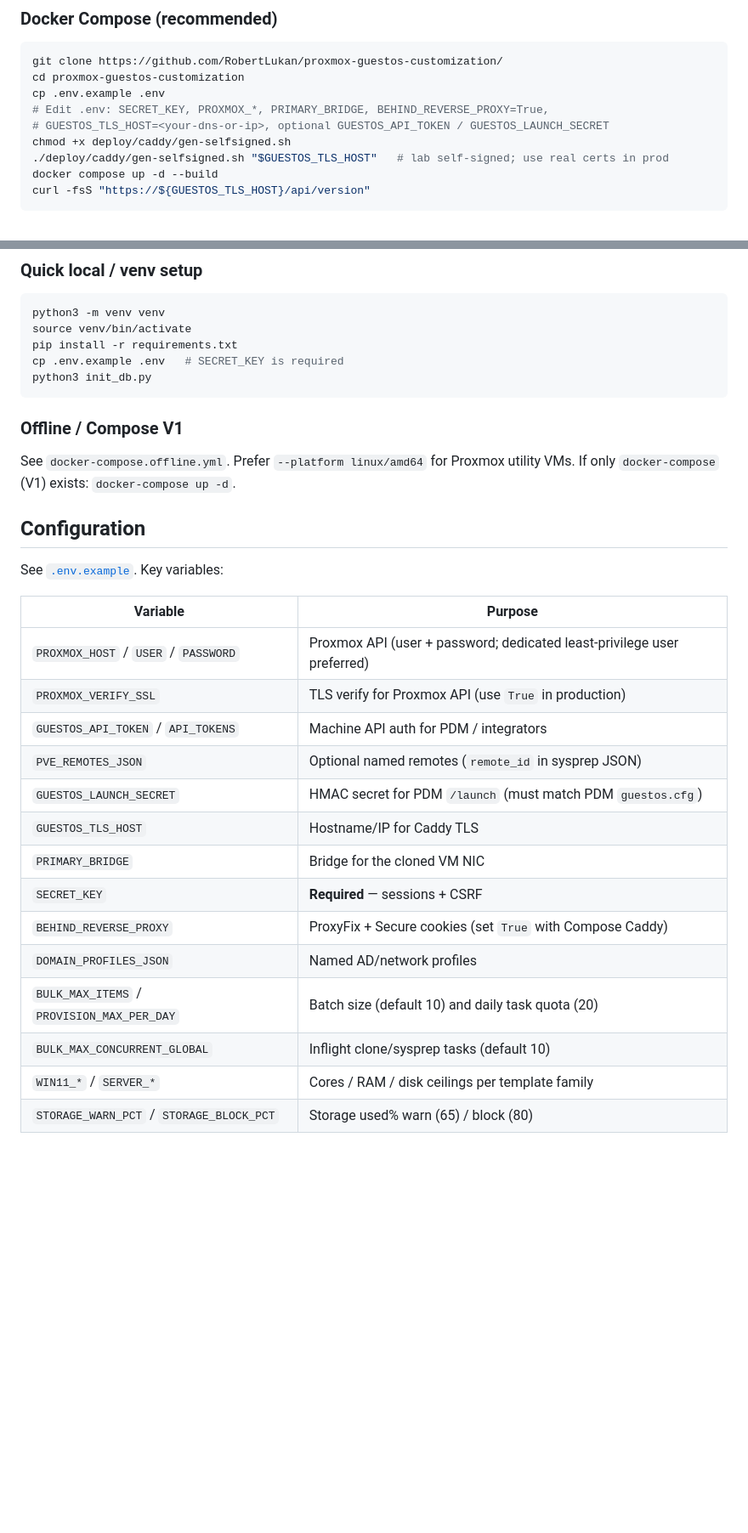
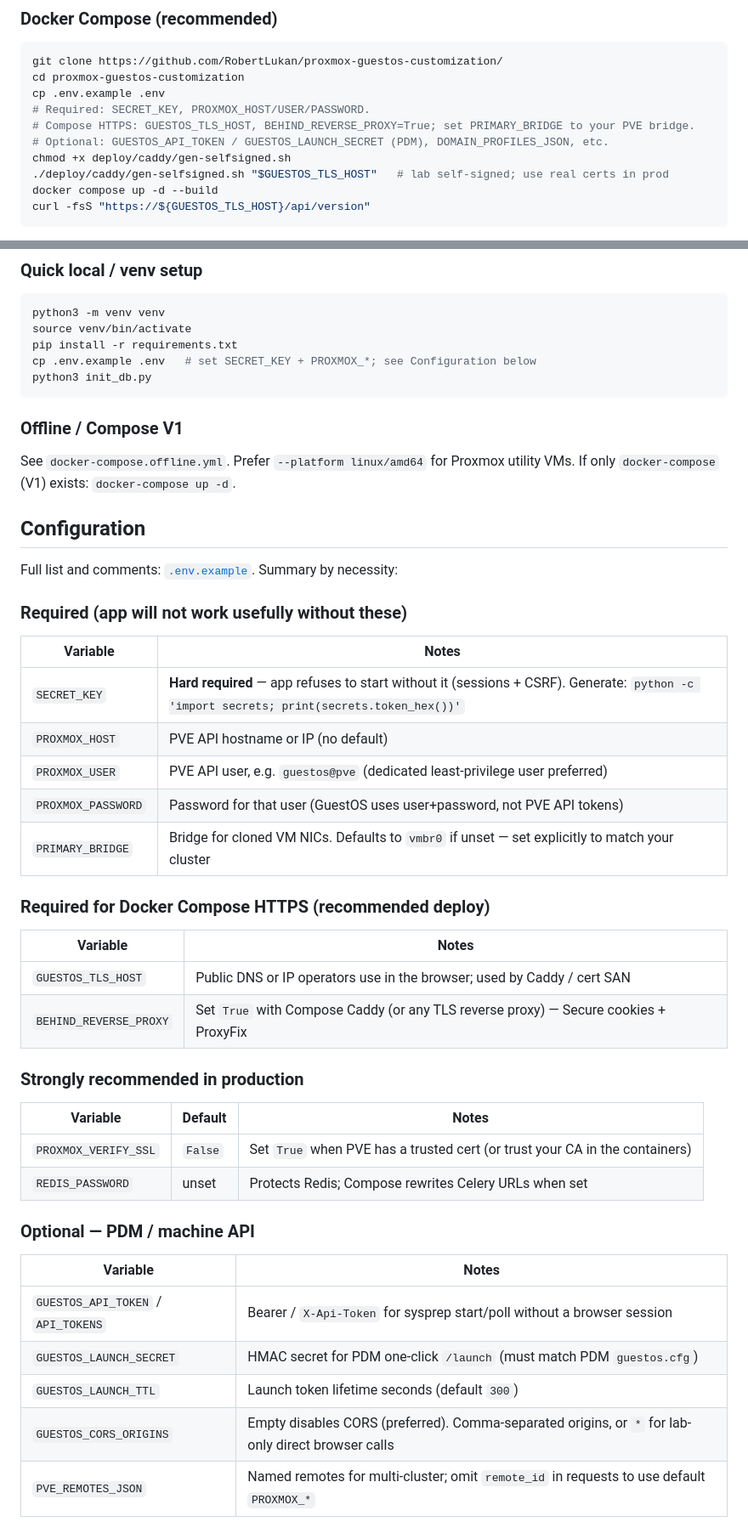
Before and after one commit to RobertLukan/proxmox-guestos-customization, a Markdown page: README.md, 2 parts joined by grey strips. Shown at 85% size. Rendered like a GitHub page; blank space fills up the shorter version.

Commit message:
Clarify required vs optional .env variables in the README.
Operators previously saw only SECRET_KEY marked required; document Proxmox credentials, Compose HTTPS settings, and optional PDM/tuning knobs by necessity.

Co-authored-by: Cursor <cursoragent@cursor.com>

````diff
--- a/README.md
+++ b/README.md
@@ -86,8 +86,9 @@ From **PDM** (optional): template → **Customize (GuestOS)** → signed `/launc
 git clone https://github.com/RobertLukan/proxmox-guestos-customization/
 cd proxmox-guestos-customization
 cp .env.example .env
-# Edit .env: SECRET_KEY, PROXMOX_*, PRIMARY_BRIDGE, BEHIND_REVERSE_PROXY=True,
-# GUESTOS_TLS_HOST=<your-dns-or-ip>, optional GUESTOS_API_TOKEN / GUESTOS_LAUNCH_SECRET
+# Required: SECRET_KEY, PROXMOX_HOST/USER/PASSWORD.
+# Compose HTTPS: GUESTOS_TLS_HOST, BEHIND_REVERSE_PROXY=True; set PRIMARY_BRIDGE to your PVE bridge.
+# Optional: GUESTOS_API_TOKEN / GUESTOS_LAUNCH_SECRET (PDM), DOMAIN_PROFILES_JSON, etc.
 chmod +x deploy/caddy/gen-selfsigned.sh
 ./deploy/caddy/gen-selfsigned.sh "$GUESTOS_TLS_HOST"   # lab self-signed; use real certs in prod
 docker compose up -d --build
@@ -105,7 +106,7 @@ Default UI password: `changeme` — change it immediately via **Change Password*
 python3 -m venv venv
 source venv/bin/activate
 pip install -r requirements.txt
-cp .env.example .env   # SECRET_KEY is required
+cp .env.example .env   # set SECRET_KEY + PROXMOX_*; see Configuration below
 python3 init_db.py
 ```
 
@@ -115,21 +116,39 @@ See `docker-compose.offline.yml`. Prefer `--platform linux/amd64` for Proxmox ut
 
 ## Configuration
 
-See [`.env.example`](.env.example). Key variables:
+Full list and comments: [`.env.example`](.env.example). Summary by necessity:
 
-| Variable | Purpose |
-|----------|---------|
-| `PROXMOX_HOST` / `USER` / `PASSWORD` | Proxmox API (user + password; dedicated least-privilege user preferred) |
-| `PROXMOX_VERIFY_SSL` | TLS verify for Proxmox API (use `True` in production) |
-| `GUESTOS_API_TOKEN` / `API_TOKENS` | Machine API auth for PDM / integrators |
-| `PVE_REMOTES_JSON` | Optional named remotes (`remote_id` in sysprep JSON) |
-| `GUESTOS_LAUNCH_SECRET` | HMAC secret for PDM `/launch` (must match PDM `guestos.cfg`) |
-| `GUESTOS_TLS_HOST` | Hostname/IP for Caddy TLS |
-| `PRIMARY_BRIDGE` | Bridge for the cloned VM NIC |
-| `SECRET_KEY` | **Required** — sessions + CSRF |
-| `BEHIND_REVERSE_PROXY` | ProxyFix + Secure cookies (set `True` with Compose Caddy) |
-| `DOMAIN_PROFILES_JSON` | Named AD/network profiles |
-| `BULK_MAX_ITEMS` / `PROVISION_MAX_PER_DAY` | Batch size (default 10) and daily task quota (20) |
-| `BULK_MAX_CONCURRENT_GLOBAL` | Inflight clone/sysprep tasks (default 10) |
-| `WIN11_*` / `SERVER_*` | Cores / RAM / disk ceilings per template family |
-| `STORAGE_WARN_PCT` / `STORAGE_BLOCK_PCT` | Storage used% warn (65) / block (80) |
+### Required (app will not work usefully without these)
+
+| Variable | Notes |
+|----------|--------|
+| `SECRET_KEY` | **Hard required** — app refuses to start without it (sessions + CSRF). Generate: `python -c 'import secrets; print(secrets.token_hex())'` |
+| `PROXMOX_HOST` | PVE API hostname or IP (no default) |
+| `PROXMOX_USER` | PVE API user, e.g. `guestos@pve` (dedicated least-privilege user preferred) |
+| `PROXMOX_PASSWORD` | Password for that user (GuestOS uses user+password, not PVE API tokens) |
+| `PRIMARY_BRIDGE` | Bridge for cloned VM NICs. Defaults to `vmbr0` if unset — set explicitly to match your cluster |
+
+### Required for Docker Compose HTTPS (recommended deploy)
+
+| Variable | Notes |
+|----------|--------|
+| `GUESTOS_TLS_HOST` | Public DNS or IP operators use in the browser; used by Caddy / cert SAN |
+| `BEHIND_REVERSE_PROXY` | Set `True` with Compose Caddy (or any TLS reverse proxy) — Secure cookies + ProxyFix |
+
+### Strongly recommended in production
+
+| Variable | Default | Notes |
+|----------|---------|--------|
+| `PROXMOX_VERIFY_SSL` | `False` | Set `True` when PVE has a trusted cert (or trust your CA in the containers) |
+| `REDIS_PASSWORD` | unset | Protects Redis; Compose rewrites Celery URLs when set |
+
+### Optional — PDM / machine API
+
+| Variable | Notes |
+|----------|--------|
+| `GUESTOS_API_TOKEN` / `API_TOKENS` | Bearer / `X-Api-Token` for sysprep start/poll without a browser session |
+| `GUESTOS_LAUNCH_SECRET` | HMAC secret for PDM one-click `/launch` (must match PDM `guestos.cfg`) |
+| `GUESTOS_LAUNCH_TTL` | Launch token lifetime seconds (default `300`) |
+| `GUESTOS_CORS_ORIGINS` | Empty disables CORS (preferred). Comma-separated origins, or `*` for lab-only direct browser calls |
+| `PVE_REMOTES_JSON` | Named remotes for multi-cluster; omit `remote_id` in requests to use default `PROXMOX_*` |
+
````
Also changed, not shown: other parts of README.md (+23 -0 lines).
